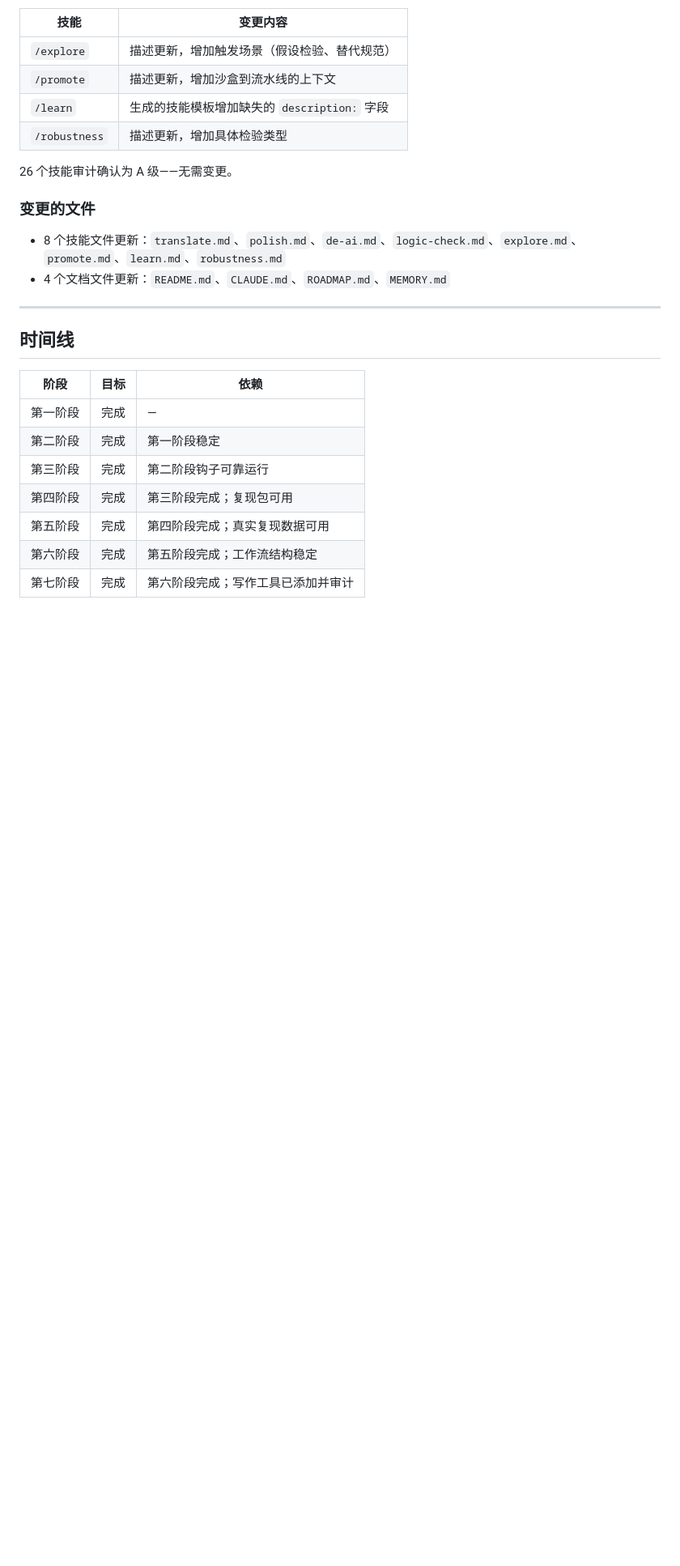
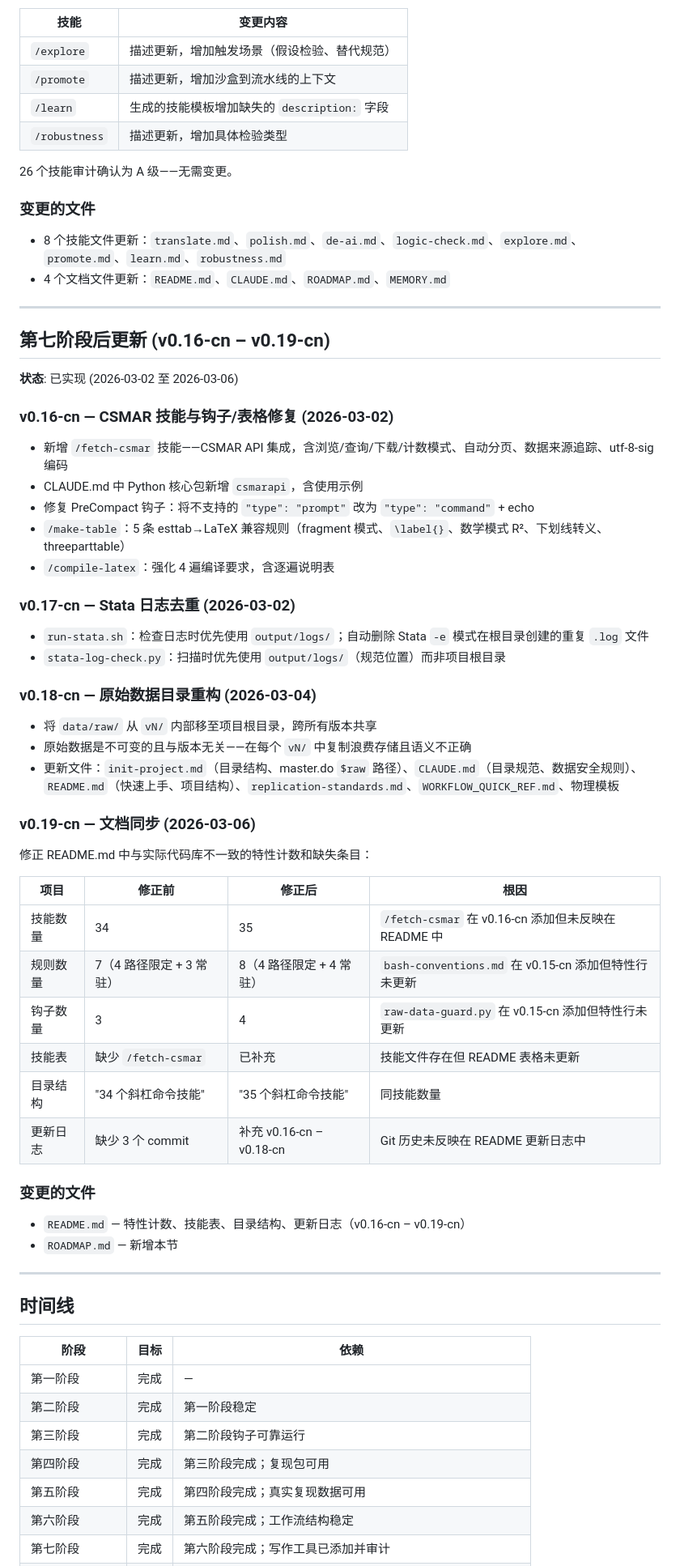
Before and after one commit to tsdfs930514/econ-research-workflow-cn, a Markdown page: ROADMAP.md, the part around one of its changes. Shown at 81% size. Rendered like a GitHub page; blank space fills up the shorter version.

Commit message:
docs: 同步 README/ROADMAP 与代码库——修正计数，补全更新日志
- 特性计数：34→35 技能、7→8 规则、3→4 钩子
- README 技能表补充 /fetch-csmar
- 补充缺失的更新日志条目（v0.16-cn–v0.18-cn）
- ROADMAP 新增第七阶段后更新章节

Co-Authored-By: Claude Opus 4.6 <noreply@anthropic.com>

```diff
--- a/ROADMAP.md
+++ b/ROADMAP.md
@@ -335,6 +335,49 @@
 
 ---
 
+## 第七阶段后更新 (v0.16-cn – v0.19-cn)
+
+**状态**: 已实现 (2026-03-02 至 2026-03-06)
+
+### v0.16-cn — CSMAR 技能与钩子/表格修复 (2026-03-02)
+
+- 新增 `/fetch-csmar` 技能——CSMAR API 集成，含浏览/查询/下载/计数模式、自动分页、数据来源追踪、utf-8-sig 编码
+- CLAUDE.md 中 Python 核心包新增 `csmarapi`，含使用示例
+- 修复 PreCompact 钩子：将不支持的 `"type": "prompt"` 改为 `"type": "command"` + echo
+- `/make-table`：5 条 esttab→LaTeX 兼容规则（fragment 模式、`\label{}`、数学模式 R²、下划线转义、threeparttable）
+- `/compile-latex`：强化 4 遍编译要求，含逐遍说明表
+
+### v0.17-cn — Stata 日志去重 (2026-03-02)
+
+- `run-stata.sh`：检查日志时优先使用 `output/logs/`；自动删除 Stata `-e` 模式在根目录创建的重复 `.log` 文件
+- `stata-log-check.py`：扫描时优先使用 `output/logs/`（规范位置）而非项目根目录
+
+### v0.18-cn — 原始数据目录重构 (2026-03-04)
+
+- 将 `data/raw/` 从 `vN/` 内部移至项目根目录，跨所有版本共享
+- 原始数据是不可变的且与版本无关——在每个 `vN/` 中复制浪费存储且语义不正确
+- 更新文件：`init-project.md`（目录结构、master.do `$raw` 路径）、`CLAUDE.md`（目录规范、数据安全规则）、`README.md`（快速上手、项目结构）、`replication-standards.md`、`WORKFLOW_QUICK_REF.md`、物理模板
+
+### v0.19-cn — 文档同步 (2026-03-06)
+
+修正 README.md 中与实际代码库不一致的特性计数和缺失条目：
+
+| 项目 | 修正前 | 修正后 | 根因 |
+|------|--------|--------|------|
+| 技能数量 | 34 | 35 | `/fetch-csmar` 在 v0.16-cn 添加但未反映在 README 中 |
+| 规则数量 | 7（4 路径限定 + 3 常驻） | 8（4 路径限定 + 4 常驻） | `bash-conventions.md` 在 v0.15-cn 添加但特性行未更新 |
+| 钩子数量 | 3 | 4 | `raw-data-guard.py` 在 v0.15-cn 添加但特性行未更新 |
+| 技能表 | 缺少 `/fetch-csmar` | 已补充 | 技能文件存在但 README 表格未更新 |
+| 目录结构 | "34 个斜杠命令技能" | "35 个斜杠命令技能" | 同技能数量 |
+| 更新日志 | 缺少 3 个 commit | 补充 v0.16-cn – v0.18-cn | Git 历史未反映在 README 更新日志中 |
+
+### 变更的文件
+
+- `README.md` — 特性计数、技能表、目录结构、更新日志（v0.16-cn – v0.19-cn）
+- `ROADMAP.md` — 新增本节
+
+---
+
 ## 时间线
 
 | 阶段 | 目标 | 依赖 |
```
Also changed, not shown: other parts of ROADMAP.md (+1 -0 lines), README.md (+9 -4 lines).
